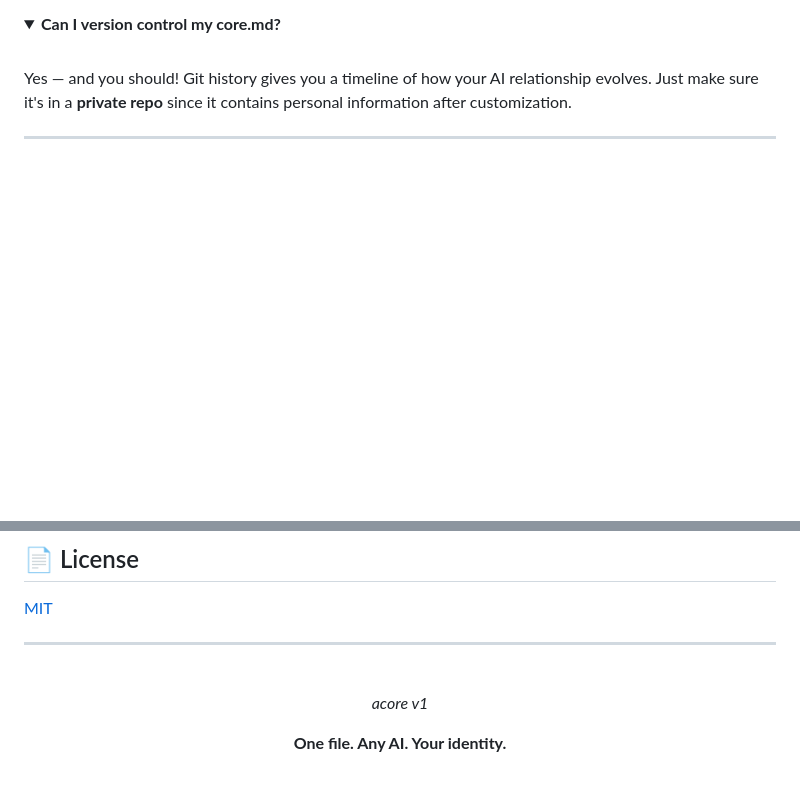
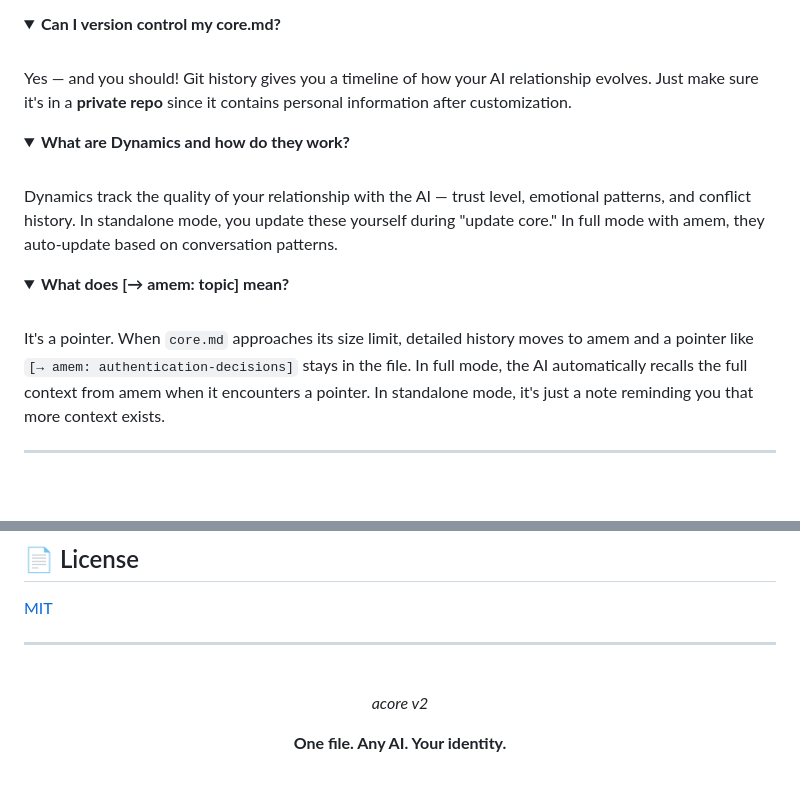
Before and after one commit to amanasmuei/acore, a Markdown page: README.md, 2 parts joined by grey strips. GitHub-like rendering; folded sections open; blank space fills up the shorter version.

Commit message:
docs: add v2 FAQ entries and update version to v2

```diff
--- a/README.md
+++ b/README.md
@@ -582,6 +582,24 @@ Yes — and you should! Git history gives you a timeline of how your AI relation
 
 </details>
 
+<details>
+<summary><strong>What are Dynamics and how do they work?</strong></summary>
+
+<br>
+
+Dynamics track the quality of your relationship with the AI — trust level, emotional patterns, and conflict history. In standalone mode, you update these yourself during "update core." In full mode with amem, they auto-update based on conversation patterns.
+
+</details>
+
+<details>
+<summary><strong>What does [→ amem: topic] mean?</strong></summary>
+
+<br>
+
+It's a pointer. When `core.md` approaches its size limit, detailed history moves to amem and a pointer like `[→ amem: authentication-decisions]` stays in the file. In full mode, the AI automatically recalls the full context from amem when it encounters a pointer. In standalone mode, it's just a note reminding you that more context exists.
+
+</details>
+
 ---
 
 <br>
@@ -688,7 +706,7 @@ Contributions are welcome! Whether it's improving the `core.md` template, adding
 
 <br>
 
-*acore v1*
+*acore v2*
 
 **One file. Any AI. Your identity.**
 
```
